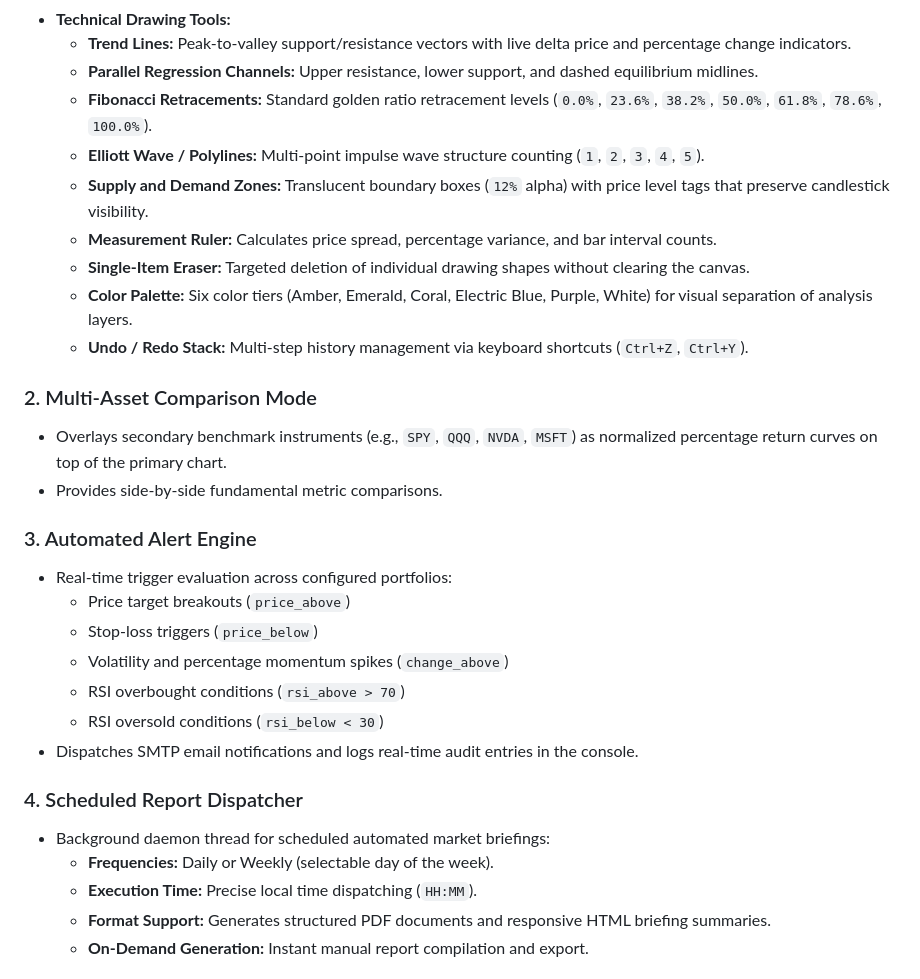
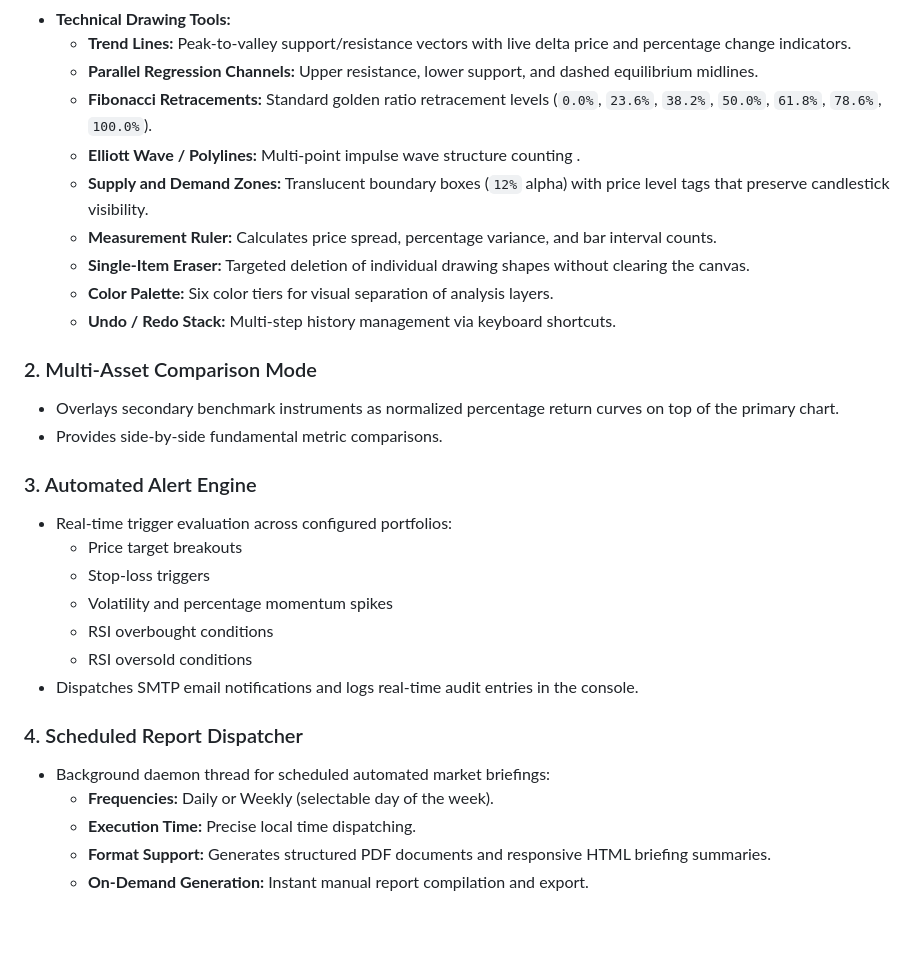
Before and after one commit to AslanRunner/stock-viewer, a Markdown page: README.md, the part around the change. GitHub-like rendering; blank space fills up the shorter version.

Commit message:
Refine README content for clarity and conciseness
Removed redundant phrases and improved clarity in the README.

```diff
--- a/README.md
+++ b/README.md
@@ -33,30 +33,30 @@ The platform combines a modern, hardware-accelerated web interface with an inter
   * **Trend Lines:** Peak-to-valley support/resistance vectors with live delta price and percentage change indicators.
   * **Parallel Regression Channels:** Upper resistance, lower support, and dashed equilibrium midlines.
   * **Fibonacci Retracements:** Standard golden ratio retracement levels (`0.0%`, `23.6%`, `38.2%`, `50.0%`, `61.8%`, `78.6%`, `100.0%`).
-  * **Elliott Wave / Polylines:** Multi-point impulse wave structure counting (`1`, `2`, `3`, `4`, `5`).
+  * **Elliott Wave / Polylines:** Multi-point impulse wave structure counting .
   * **Supply and Demand Zones:** Translucent boundary boxes (`12%` alpha) with price level tags that preserve candlestick visibility.
   * **Measurement Ruler:** Calculates price spread, percentage variance, and bar interval counts.
   * **Single-Item Eraser:** Targeted deletion of individual drawing shapes without clearing the canvas.
-  * **Color Palette:** Six color tiers (Amber, Emerald, Coral, Electric Blue, Purple, White) for visual separation of analysis layers.
-  * **Undo / Redo Stack:** Multi-step history management via keyboard shortcuts (`Ctrl+Z`, `Ctrl+Y`).
+  * **Color Palette:** Six color tiers for visual separation of analysis layers.
+  * **Undo / Redo Stack:** Multi-step history management via keyboard shortcuts.
 
 ### 2. Multi-Asset Comparison Mode
-* Overlays secondary benchmark instruments (e.g., `SPY`, `QQQ`, `NVDA`, `MSFT`) as normalized percentage return curves on top of the primary chart.
+* Overlays secondary benchmark instruments as normalized percentage return curves on top of the primary chart.
 * Provides side-by-side fundamental metric comparisons.
 
 ### 3. Automated Alert Engine
 * Real-time trigger evaluation across configured portfolios:
-  * Price target breakouts (`price_above`)
-  * Stop-loss triggers (`price_below`)
-  * Volatility and percentage momentum spikes (`change_above`)
-  * RSI overbought conditions (`rsi_above > 70`)
-  * RSI oversold conditions (`rsi_below < 30`)
+  * Price target breakouts
+  * Stop-loss triggers
+  * Volatility and percentage momentum spikes
+  * RSI overbought conditions
+  * RSI oversold conditions
 * Dispatches SMTP email notifications and logs real-time audit entries in the console.
 
 ### 4. Scheduled Report Dispatcher
 * Background daemon thread for scheduled automated market briefings:
   * **Frequencies:** Daily or Weekly (selectable day of the week).
-  * **Execution Time:** Precise local time dispatching (`HH:MM`).
+  * **Execution Time:** Precise local time dispatching.
   * **Format Support:** Generates structured PDF documents and responsive HTML briefing summaries.
   * **On-Demand Generation:** Instant manual report compilation and export.
 
```
